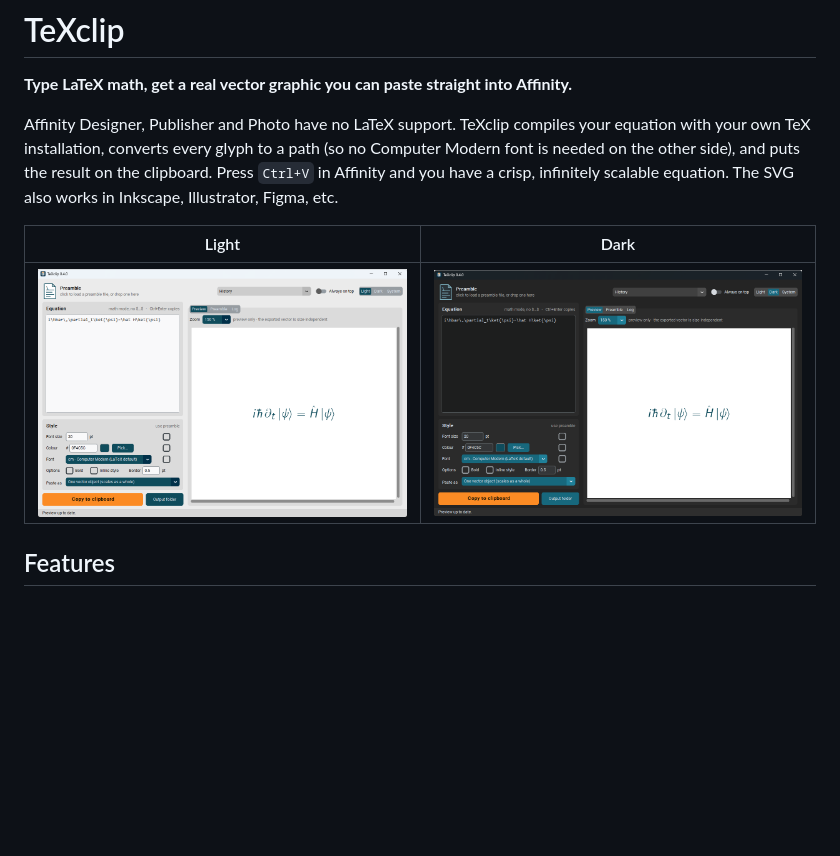
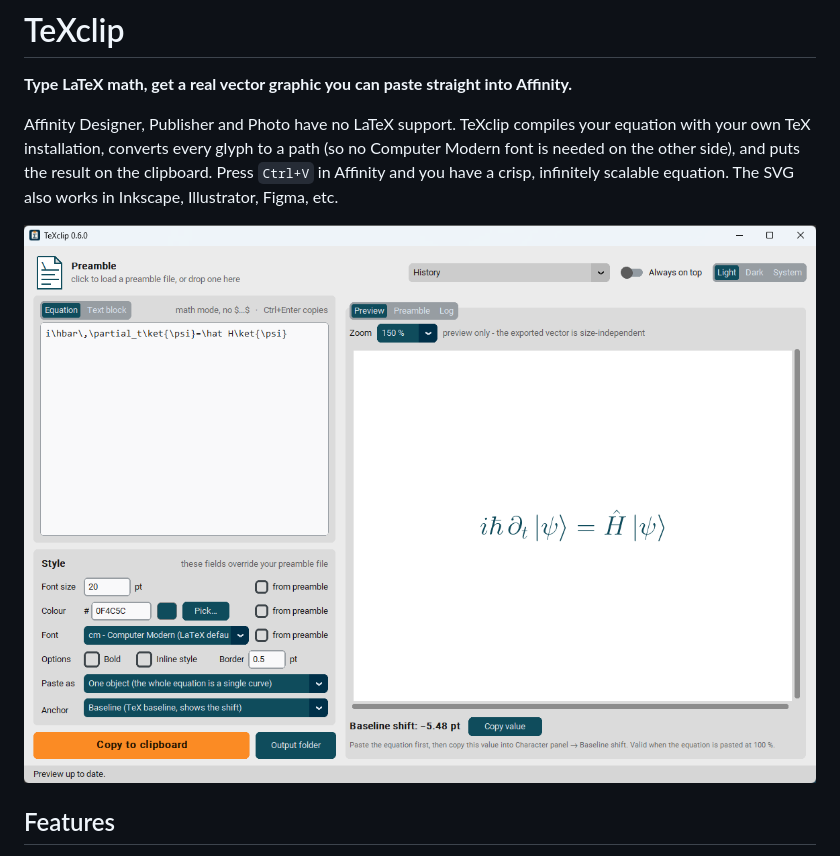
Before and after one commit to gollm01/TeXclip, a Markdown page: README.md, the part around the change. GitHub-like rendering; pictures changed too: docs/screenshot.png, docs/screenshot_dark.png (deleted); blank space fills up the shorter version.

Commit message:
README: one light-mode screenshot of TeXclip 0.6
Co-Authored-By: Claude Opus 5.5 <noreply@anthropic.com>

```diff
--- a/README.md
+++ b/README.md
@@ -9,9 +9,7 @@ your own TeX installation, converts every glyph to a path (so no Computer Modern
 on the other side), and puts the result on the clipboard. Press `Ctrl+V` in Affinity and you have
 a crisp, infinitely scalable equation. The SVG also works in Inkscape, Illustrator, Figma, etc.
 
-| Light | Dark |
-|---|---|
-| ![TeXclip window, light theme](docs/screenshot.png) | ![TeXclip window, dark theme](docs/screenshot_dark.png) |
+![TeXclip window](docs/screenshot.png)
 
 ## Features
 
```
